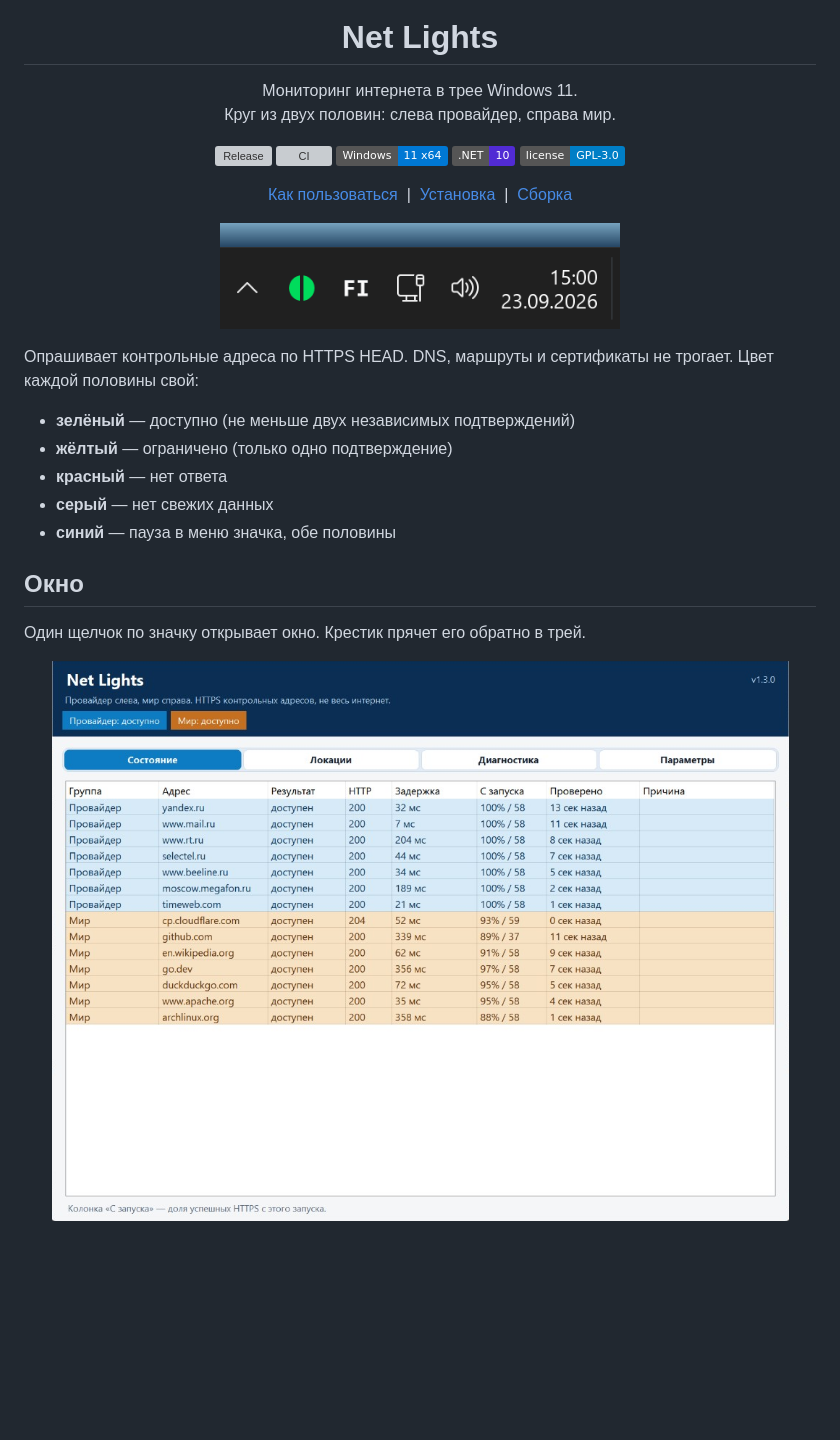
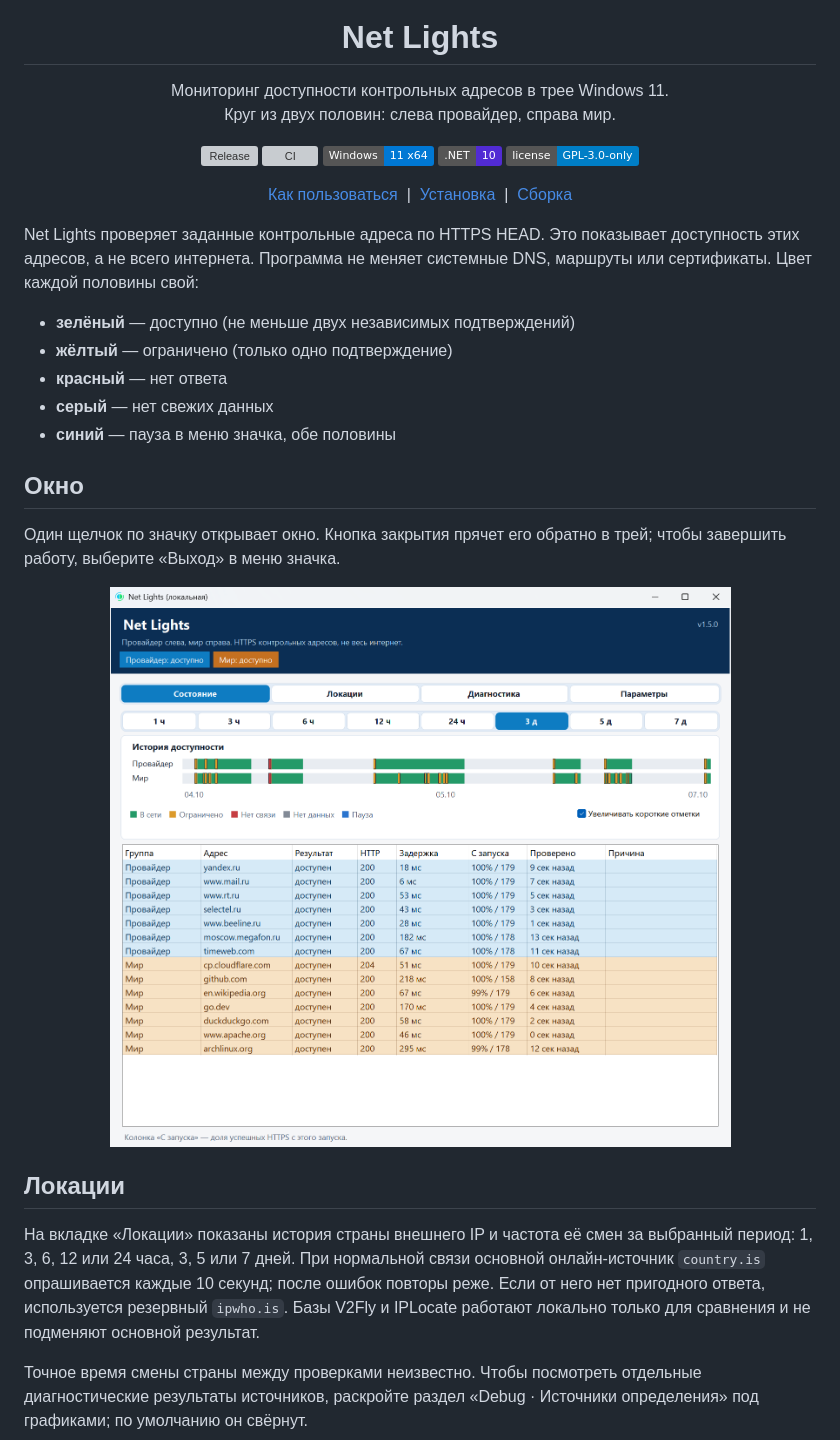
Before and after one commit to AryaPaw/net-lights, a Markdown page: README.md, the part around one of its changes. Rendered like a GitHub page; pictures changed too: docs/images/window.png; badges without logos; blank space fills up the shorter version; grey boxes are pictures that could not be loaded.

```diff
--- a/README.md
+++ b/README.md
@@ -5,7 +5,7 @@
 <h1 align="center">Net Lights</h1>
 
 <p align="center">
-  Мониторинг интернета в трее Windows 11.<br />
+  Мониторинг доступности контрольных адресов в трее Windows 11.<br />
   Круг из двух половин: слева провайдер, справа мир.
 </p>
 
@@ -14,7 +14,7 @@
   <a href="https://github.com/AryaPaw/net-lights/actions/workflows/ci.yml"><img src="https://img.shields.io/github/actions/workflow/status/AryaPaw/net-lights/ci.yml?branch=main" alt="CI" /></a>
   <img src="https://img.shields.io/badge/Windows-11%20x64-0078D4?logo=windows&logoColor=white" alt="Windows 11 x64" />
   <img src="https://img.shields.io/badge/.NET-10-512BD4?logo=dotnet&logoColor=white" alt=".NET 10" />
-  <img src="https://img.shields.io/badge/license-GPL--3.0-blue" alt="GPL-3.0" />
+  <img src="https://img.shields.io/badge/license-GPL--3.0--only-blue" alt="GPL-3.0-only" />
 </p>
 
 <p align="center">
@@ -25,11 +25,7 @@
   <a href="#сборка">Сборка</a>
 </p>
 
-<p align="center">
-      <img src="docs/images/tray.png" alt="Значок Net Lights в системном трее Windows 11" width="400" />
-</p>
-
-Опрашивает контрольные адреса по HTTPS HEAD. DNS, маршруты и сертификаты не трогает. Цвет каждой половины свой:
+Net Lights проверяет заданные контрольные адреса по HTTPS HEAD. Это показывает доступность этих адресов, а не всего интернета. Программа не меняет системные DNS, маршруты или сертификаты. Цвет каждой половины свой:
 
 - **зелёный** — доступно (не меньше двух независимых подтверждений)
 - **жёлтый** — ограничено (только одно подтверждение)
@@ -39,10 +35,16 @@
 
 ## Окно
 
-Один щелчок по значку открывает окно. Крестик прячет его обратно в трей.
+Один щелчок по значку открывает окно. Кнопка закрытия прячет его обратно в трей; чтобы завершить работу, выберите «Выход» в меню значка.
 
 <p align="center">
-  <img src="docs/images/window.png" alt="Таблица узлов" width="800" />
+  <img src="docs/images/window.png" alt="Окно Net Lights: история доступности и результаты проверок" width="900" />
 </p>
 
+## Локации
+
+На вкладке «Локации» показаны история страны внешнего IP и частота её смен за выбранный период: 1, 3, 6, 12 или 24 часа, 3, 5 или 7 дней. При нормальной связи основной онлайн-источник `country.is` опрашивается каждые 10 секунд; после ошибок повторы реже. Если от него нет пригодного ответа, используется резервный `ipwho.is`. Базы V2Fly и IPLocate работают локально только для сравнения и не подменяют основной результат.
+
+Точное время смены страны между проверками неизвестно. Чтобы посмотреть отдельные диагностические результаты источников, раскройте раздел «Debug · Источники определения» под графиками; по умолчанию он свёрнут.
+
 <p align="center">
```
Also changed, not shown: other parts of README.md (+6 -9 lines), docs/VERIFICATION-2026-09-30.md (added, +59 -0 lines), docs/VERIFICATION-2026-10-03.md (added, +84 -0 lines), docs/images/locations.png.
